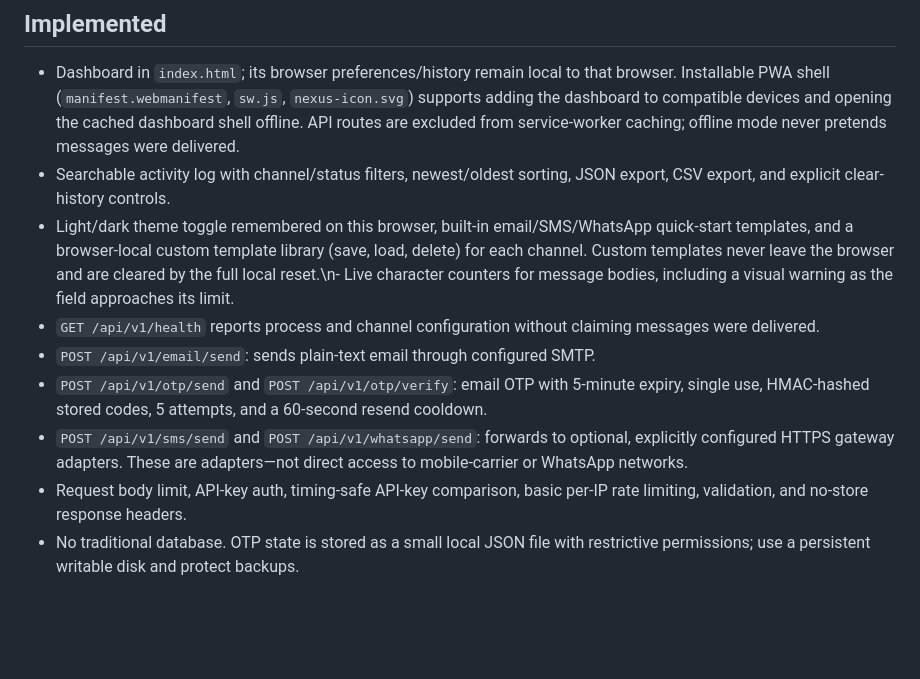
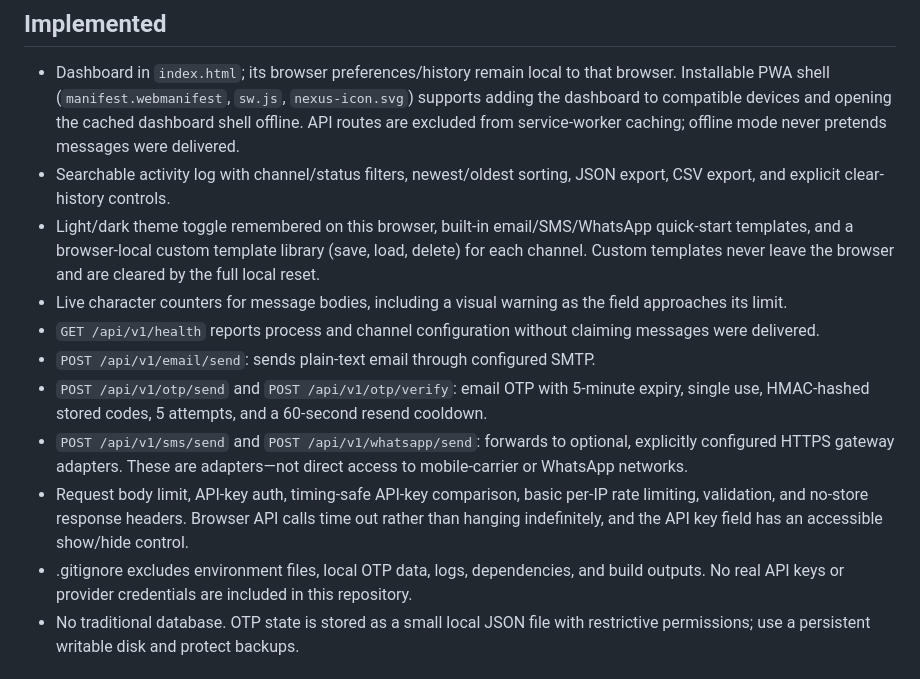
Before and after one commit to Narsing-s/Notification-service-, a Markdown page: README.md, the part around the change. Drawn GitHub-style; blank space fills up the shorter version.

Commit message:
Clarify key-free repository and clean setup docs

```diff
--- a/README.md
+++ b/README.md
@@ -6,12 +6,14 @@ An own-brand notification platform starter with a responsive dashboard, protecte
 
 - Dashboard in `index.html`; its browser preferences/history remain local to that browser. Installable PWA shell (`manifest.webmanifest`, `sw.js`, `nexus-icon.svg`) supports adding the dashboard to compatible devices and opening the cached dashboard shell offline. API routes are excluded from service-worker caching; offline mode never pretends messages were delivered.
 - Searchable activity log with channel/status filters, newest/oldest sorting, JSON export, CSV export, and explicit clear-history controls.
-- Light/dark theme toggle remembered on this browser, built-in email/SMS/WhatsApp quick-start templates, and a browser-local custom template library (save, load, delete) for each channel. Custom templates never leave the browser and are cleared by the full local reset.\n- Live character counters for message bodies, including a visual warning as the field approaches its limit.
+- Light/dark theme toggle remembered on this browser, built-in email/SMS/WhatsApp quick-start templates, and a browser-local custom template library (save, load, delete) for each channel. Custom templates never leave the browser and are cleared by the full local reset.
+- Live character counters for message bodies, including a visual warning as the field approaches its limit.
 - `GET /api/v1/health` reports process and channel configuration without claiming messages were delivered.
 - `POST /api/v1/email/send`: sends plain-text email through configured SMTP.
 - `POST /api/v1/otp/send` and `POST /api/v1/otp/verify`: email OTP with 5-minute expiry, single use, HMAC-hashed stored codes, 5 attempts, and a 60-second resend cooldown.
 - `POST /api/v1/sms/send` and `POST /api/v1/whatsapp/send`: forwards to optional, explicitly configured HTTPS gateway adapters. These are adapters—not direct access to mobile-carrier or WhatsApp networks.
-- Request body limit, API-key auth, timing-safe API-key comparison, basic per-IP rate limiting, validation, and no-store response headers.
+- Request body limit, API-key auth, timing-safe API-key comparison, basic per-IP rate limiting, validation, and no-store response headers. Browser API calls time out rather than hanging indefinitely, and the API key field has an accessible show/hide control.
+- .gitignore excludes environment files, local OTP data, logs, dependencies, and build outputs. No real API keys or provider credentials are included in this repository.
 - No traditional database. OTP state is stored as a small local JSON file with restrictive permissions; use a persistent writable disk and protect backups.
 
 ## Current status: development only — not deployed
```
